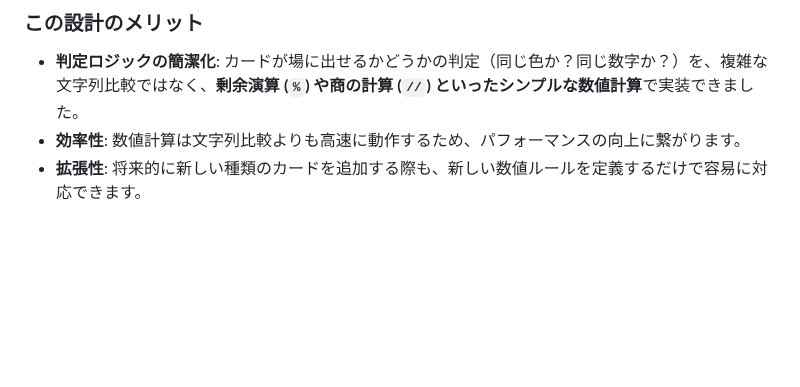
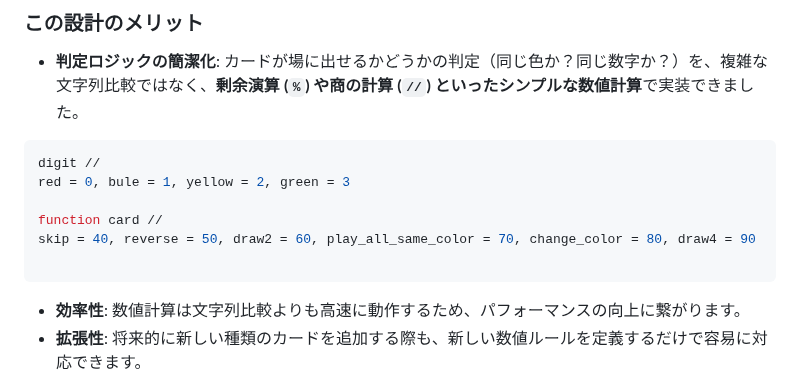
Before and after one commit to s1f102302382/Pro-uno, a Markdown page: README.md, the part around the change. GitHub-like rendering; blank space fills up the shorter version.

Commit message:
docs(readme): カードの工夫のを具体的に描いた

````diff
--- a/README.md
+++ b/README.md
@@ -99,6 +99,14 @@ UNOのカードが持つ「色」「数字」「役（スキップなど）」
 ### この設計のメリット
 
 -   **判定ロジックの簡潔化**: カードが場に出せるかどうかの判定（同じ色か？同じ数字か？）を、複雑な文字列比較ではなく、**剰余演算 (`%`) や商の計算 (`//`) といったシンプルな数値計算**で実装できました。
+```bash
+digit //
+red = 0, bule = 1, yellow = 2, green = 3
+
+function card //
+skip = 40, reverse = 50, draw2 = 60, play_all_same_color = 70, change_color = 80, draw4 = 90
+
+```
 -   **効率性**: 数値計算は文字列比較よりも高速に動作するため、パフォーマンスの向上に繋がります。
 -   **拡張性**: 将来的に新しい種類のカードを追加する際も、新しい数値ルールを定義するだけで容易に対応できます。
 
````
